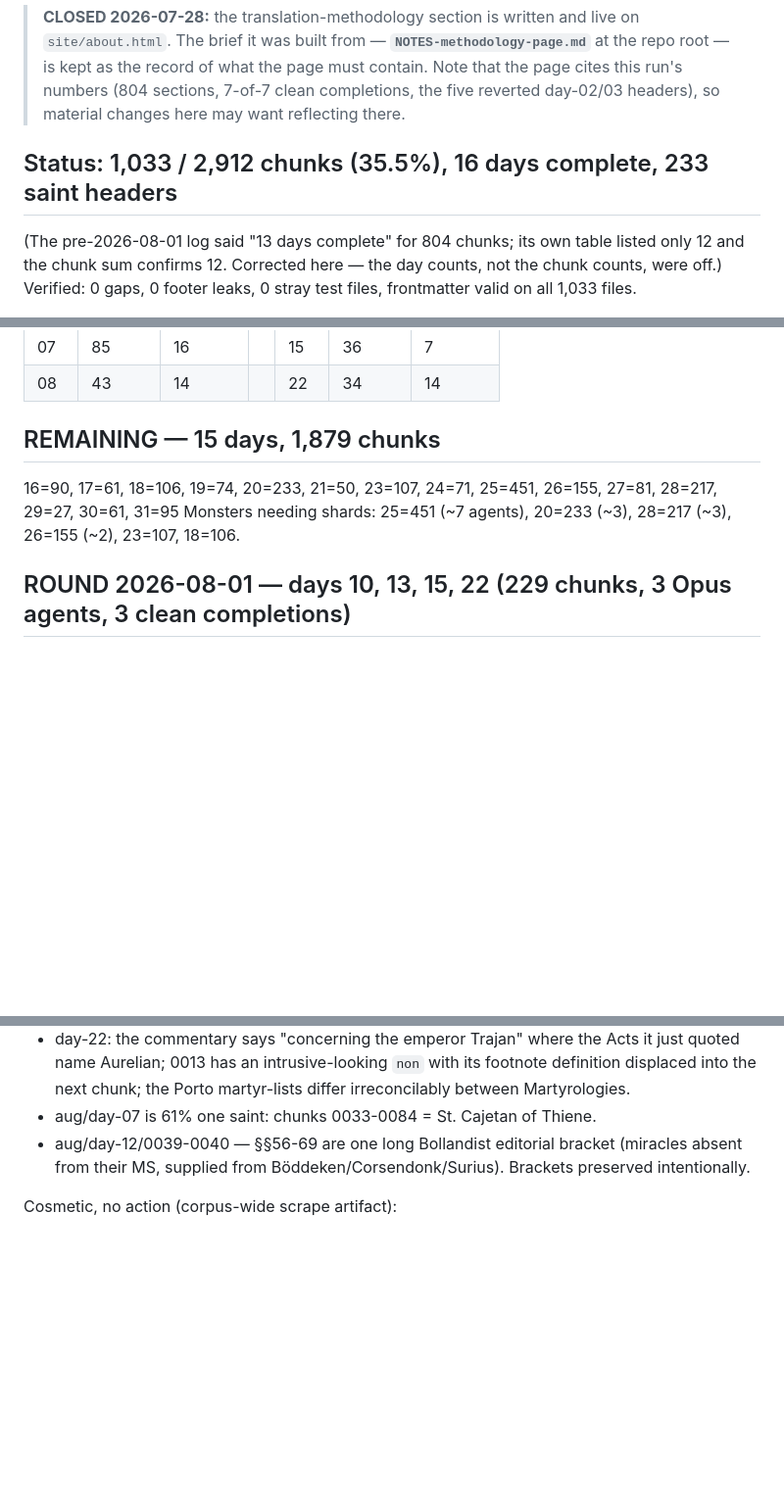
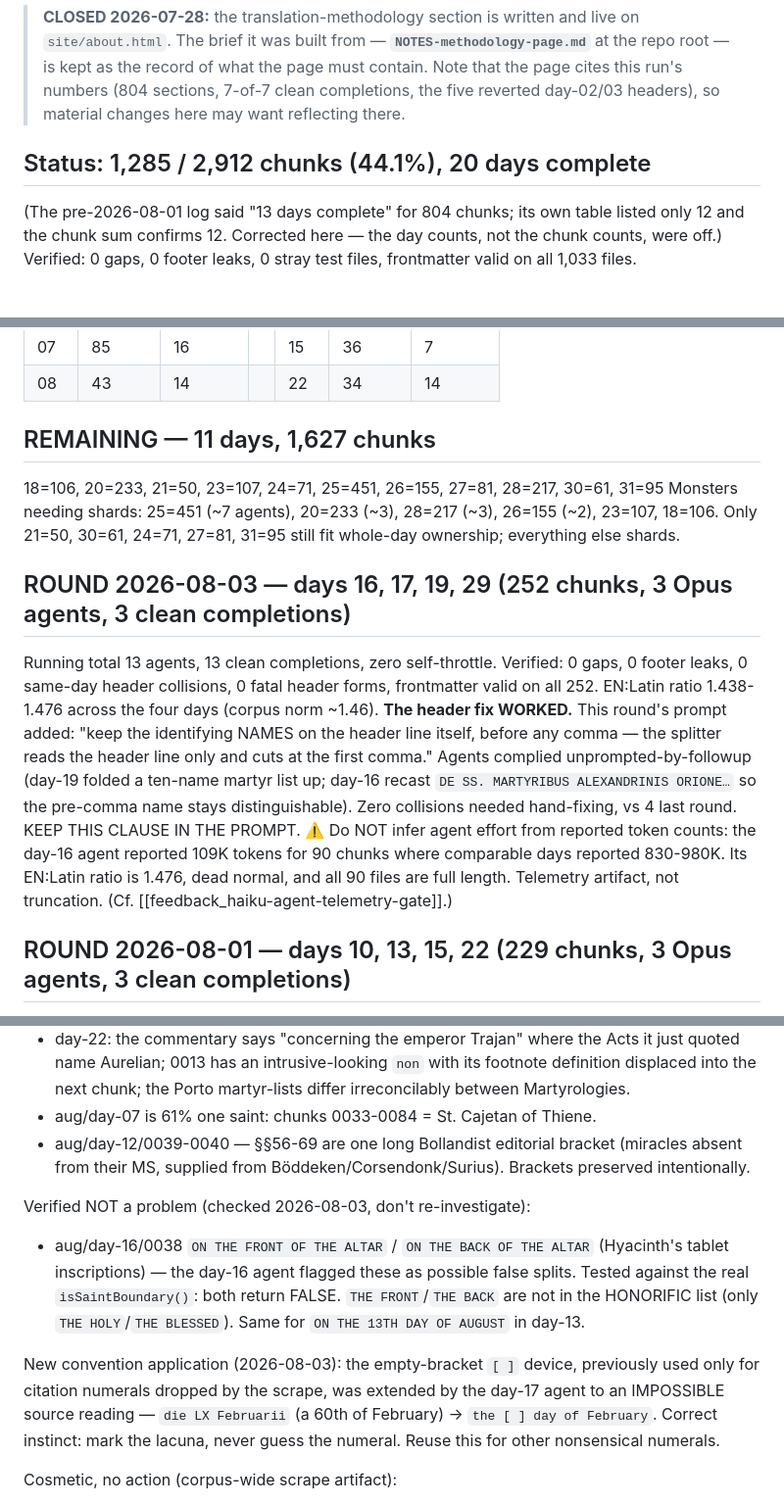
Before and after one commit to wilsonpruitt/acta-sanctorum, a Markdown page: RESUME-aug.md, 3 parts joined by grey strips. Shown at 98% size. Drawn GitHub-style; blank space fills up the shorter version.

Commit message:
August round: days 16, 17, 19, 29 (1,285/2,912 chunks, 20 days)

```diff
--- a/RESUME-aug.md
+++ b/RESUME-aug.md
@@ -6,7 +6,7 @@
 > cites this run's numbers (804 sections, 7-of-7 clean completions, the five reverted
 > day-02/03 headers), so material changes here may want reflecting there.
 
-## Status: 1,033 / 2,912 chunks (35.5%), 16 days complete, 233 saint headers
+## Status: 1,285 / 2,912 chunks (44.1%), 20 days complete
 (The pre-2026-08-01 log said "13 days complete" for 804 chunks; its own table listed only 12 and
 the chunk sum confirms 12. Corrected here — the day counts, not the chunk counts, were off.)
 Verified: 0 gaps, 0 footer leaks, 0 stray test files, frontmatter valid on all 1,033 files.
@@ -22,10 +22,23 @@ Verified: 0 gaps, 0 footer leaks, 0 stray test files, frontmatter valid on all 1
 | 07 | 85 | 16 | | 15 | 36 | 7 |
 | 08 | 43 | 14 | | 22 | 34 | 14 |
 
-## REMAINING — 15 days, 1,879 chunks
-16=90, 17=61, 18=106, 19=74, 20=233, 21=50, 23=107, 24=71, 25=451,
-26=155, 27=81, 28=217, 29=27, 30=61, 31=95
+## REMAINING — 11 days, 1,627 chunks
+18=106, 20=233, 21=50, 23=107, 24=71, 25=451, 26=155, 27=81, 28=217, 30=61, 31=95
 Monsters needing shards: 25=451 (~7 agents), 20=233 (~3), 28=217 (~3), 26=155 (~2), 23=107, 18=106.
+Only 21=50, 30=61, 24=71, 27=81, 31=95 still fit whole-day ownership; everything else shards.
+
+## ROUND 2026-08-03 — days 16, 17, 19, 29 (252 chunks, 3 Opus agents, 3 clean completions)
+Running total 13 agents, 13 clean completions, zero self-throttle.
+Verified: 0 gaps, 0 footer leaks, 0 same-day header collisions, 0 fatal header forms, frontmatter
+valid on all 252. EN:Latin ratio 1.438-1.476 across the four days (corpus norm ~1.46).
+**The header fix WORKED.** This round's prompt added: "keep the identifying NAMES on the header
+line itself, before any comma — the splitter reads the header line only and cuts at the first
+comma." Agents complied unprompted-by-followup (day-19 folded a ten-name martyr list up; day-16
+recast `DE SS. MARTYRIBUS ALEXANDRINIS ORIONE…` so the pre-comma name stays distinguishable).
+Zero collisions needed hand-fixing, vs 4 last round. KEEP THIS CLAUSE IN THE PROMPT.
+⚠️ Do NOT infer agent effort from reported token counts: the day-16 agent reported 109K tokens for
+90 chunks where comparable days reported 830-980K. Its EN:Latin ratio is 1.476, dead normal, and
+all 90 files are full length. Telemetry artifact, not truncation. (Cf. [[feedback_haiku-agent-telemetry-gate]].)
 
 ## ROUND 2026-08-01 — days 10, 13, 15, 22 (229 chunks, 3 Opus agents, 3 clean completions)
 Envelope held again: 74 / 85 / 70 chunks per agent, 833K–956K tokens, ~75–88 min each.
@@ -130,6 +143,17 @@ Source self-contradictions left as printed (the Bollandists flag most themselves
 - aug/day-12/0039-0040 — §§56-69 are one long Bollandist editorial bracket (miracles absent from
   their MS, supplied from Böddeken/Corsendonk/Surius). Brackets preserved intentionally.
 
+Verified NOT a problem (checked 2026-08-03, don't re-investigate):
+- aug/day-16/0038 `ON THE FRONT OF THE ALTAR` / `ON THE BACK OF THE ALTAR` (Hyacinth's tablet
+  inscriptions) — the day-16 agent flagged these as possible false splits. Tested against the real
+  `isSaintBoundary()`: both return FALSE. `THE FRONT`/`THE BACK` are not in the HONORIFIC list
+  (only `THE HOLY`/`THE BLESSED`). Same for `ON THE 13TH DAY OF AUGUST` in day-13.
+
+New convention application (2026-08-03): the empty-bracket `[ ]` device, previously used only for
+citation numerals dropped by the scrape, was extended by the day-17 agent to an IMPOSSIBLE source
+reading — `die LX Februarii` (a 60th of February) → `the [ ] day of February`. Correct instinct:
+mark the lacuna, never guess the numeral. Reuse this for other nonsensical numerals.
+
 Cosmetic, no action (corpus-wide scrape artifact):
 - Citations that lost their numeral render `column [ ]` / `page [ ]`. day-05 used `column —`
   instead (that one agent ran before the convention was pinned); not worth retrofitting.
```
